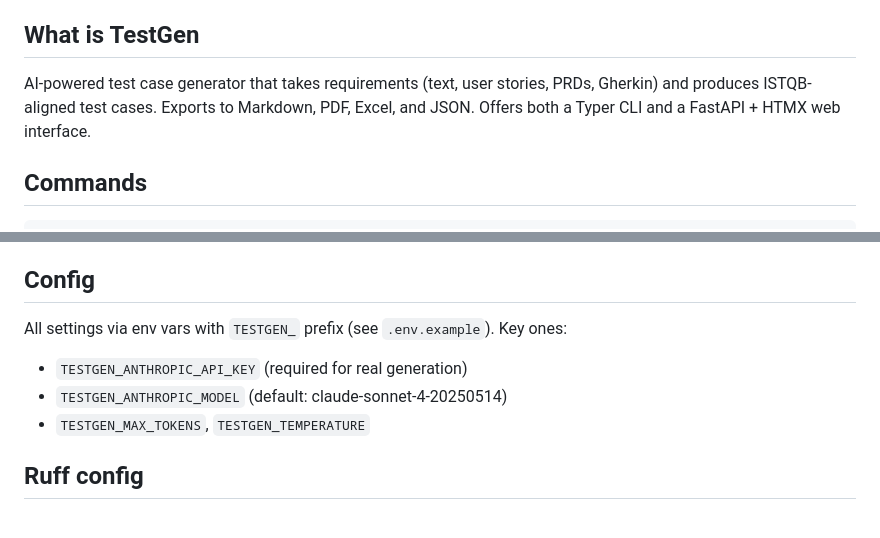
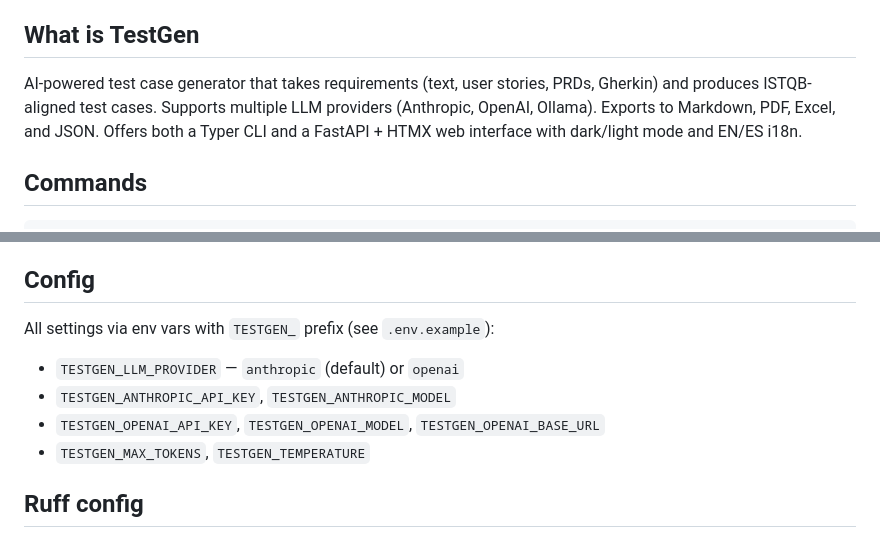
Before and after one commit to j-aldama/testgen-ai, a Markdown page: CLAUDE.md, 2 parts joined by grey strips. Drawn GitHub-style.

```diff
--- a/CLAUDE.md
+++ b/CLAUDE.md
@@ -4,7 +4,7 @@ This file provides guidance to Claude Code (claude.ai/code) when working with co
 
 ## What is TestGen
 
-AI-powered test case generator that takes requirements (text, user stories, PRDs, Gherkin) and produces ISTQB-aligned test cases. Exports to Markdown, PDF, Excel, and JSON. Offers both a Typer CLI and a FastAPI + HTMX web interface.
+AI-powered test case generator that takes requirements (text, user stories, PRDs, Gherkin) and produces ISTQB-aligned test cases. Supports multiple LLM providers (Anthropic, OpenAI, Ollama). Exports to Markdown, PDF, Excel, and JSON. Offers both a Typer CLI and a FastAPI + HTMX web interface with dark/light mode and EN/ES i18n.
 
 ## Commands
 
@@ -67,9 +85,10 @@ Tests mock the LLM client (`MagicMock(spec=LLMClient)`) — no real API calls ne
 
 ## Config
 
-All settings via env vars with `TESTGEN_` prefix (see `.env.example`). Key ones:
-- `TESTGEN_ANTHROPIC_API_KEY` (required for real generation)
-- `TESTGEN_ANTHROPIC_MODEL` (default: claude-sonnet-4-20250514)
+All settings via env vars with `TESTGEN_` prefix (see `.env.example`):
+- `TESTGEN_LLM_PROVIDER` — `anthropic` (default) or `openai`
+- `TESTGEN_ANTHROPIC_API_KEY`, `TESTGEN_ANTHROPIC_MODEL`
+- `TESTGEN_OPENAI_API_KEY`, `TESTGEN_OPENAI_MODEL`, `TESTGEN_OPENAI_BASE_URL`
 - `TESTGEN_MAX_TOKENS`, `TESTGEN_TEMPERATURE`
 
 ## Ruff config
```
Also changed, not shown: other parts of CLAUDE.md (+27 -9 lines).
